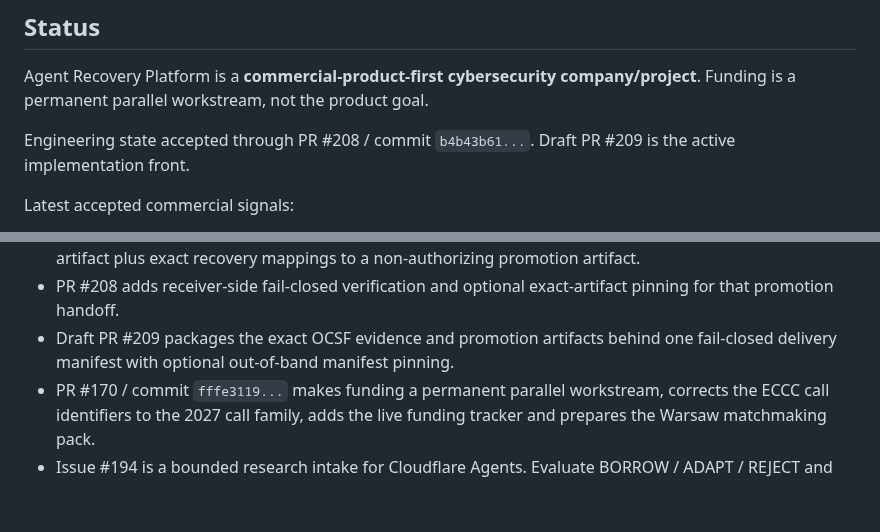
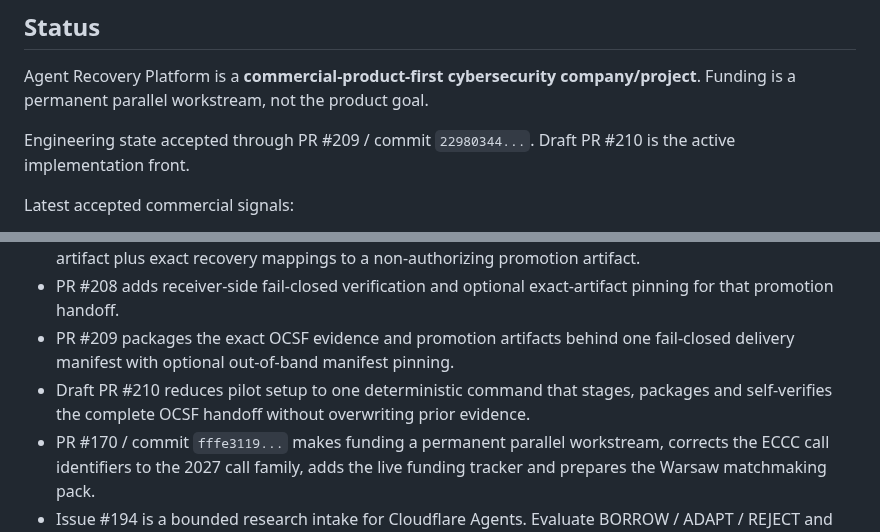
Before and after one commit to tomat60/agent-recovery-platform, a Markdown page: docs/PROJECT_CURRENT_STATE.md, 2 parts joined by grey strips. Drawn GitHub-style; blank space fills up the shorter version.

Commit message:
P0: advance authority through one-command OCSF pilot

```diff
--- a/docs/PROJECT_CURRENT_STATE.md
+++ b/docs/PROJECT_CURRENT_STATE.md
@@ -6,7 +6,7 @@ Date: 2026-09-30
 
 Agent Recovery Platform is a **commercial-product-first cybersecurity company/project**. Funding is a permanent parallel workstream, not the product goal.
 
-Engineering state accepted through PR #208 / commit `b4b43b61...`. Draft PR #209 is the active implementation front.
+Engineering state accepted through PR #209 / commit `22980344...`. Draft PR #210 is the active implementation front.
 
 Latest accepted commercial signals:
 
@@ -23,7 +23,8 @@ Latest accepted product/security and funding movement:
 - PR #205 adds an exact one-to-one recovery-mapping manifest with independent source-evidence and mapping digests so runtime policy evidence can enter a pilot workflow without becoming authority.
 - PR #206 adds a deterministic CLI handoff from a verified, optionally out-of-band-pinned OCSF evidence artifact plus exact recovery mappings to a non-authorizing promotion artifact.
 - PR #208 adds receiver-side fail-closed verification and optional exact-artifact pinning for that promotion handoff.
-- Draft PR #209 packages the exact OCSF evidence and promotion artifacts behind one fail-closed delivery manifest with optional out-of-band manifest pinning.
+- PR #209 packages the exact OCSF evidence and promotion artifacts behind one fail-closed delivery manifest with optional out-of-band manifest pinning.
+- Draft PR #210 reduces pilot setup to one deterministic command that stages, packages and self-verifies the complete OCSF handoff without overwriting prior evidence.
 - PR #170 / commit `fffe3119...` makes funding a permanent parallel workstream, corrects the ECCC call identifiers to the 2027 call family, adds the live funding tracker and prepares the Warsaw matchmaking pack.
 - Issue #194 is a bounded research intake for Cloudflare Agents. Evaluate BORROW / ADAPT / REJECT and one small provider-free proof only if it can delete work or strengthen a real integration target. No migration or spend is authorized.
 
```
